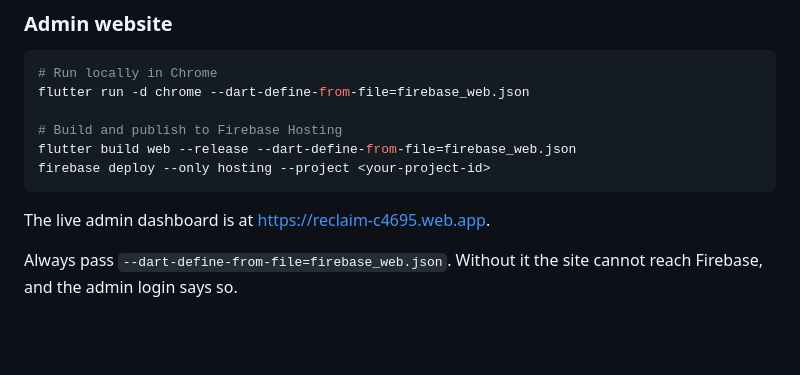
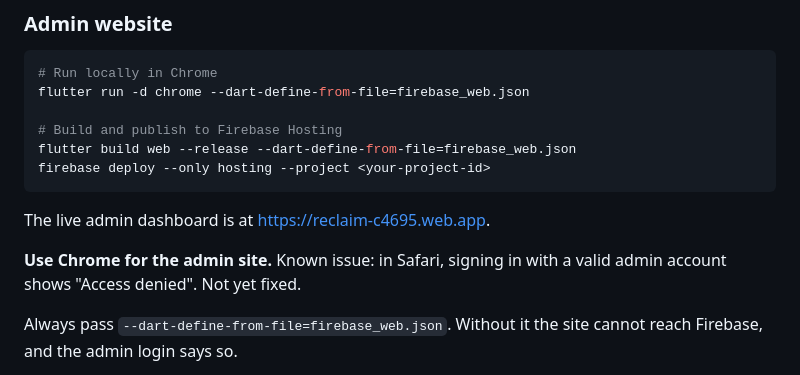
Before and after one commit to ShreeNivetha098/ReClaim, a Markdown page: README.md, the part around the change. Drawn GitHub-style; blank space fills up the shorter version.

Commit message:
Note the Safari admin login issue in the README
Co-Authored-By: Claude Opus 5.5 <noreply@anthropic.com>

```diff
--- a/README.md
+++ b/README.md
@@ -139,6 +139,9 @@ firebase deploy --only hosting --project <your-project-id>
 
 The live admin dashboard is at <https://reclaim-c4695.web.app>.
 
+**Use Chrome for the admin site.** Known issue: in Safari, signing in
+with a valid admin account shows "Access denied". Not yet fixed.
+
 Always pass `--dart-define-from-file=firebase_web.json`. Without it the
 site cannot reach Firebase, and the admin login says so.
 
```
